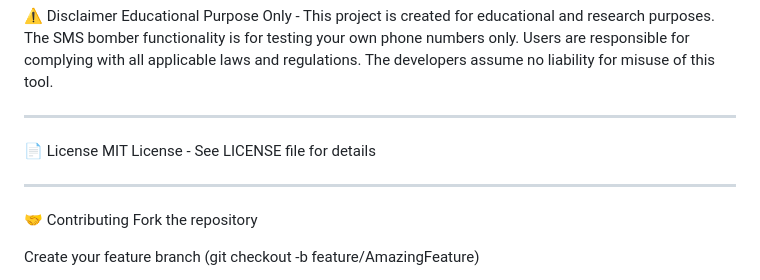
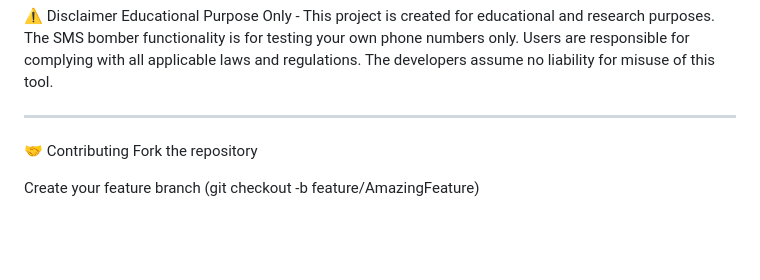
Before and after one commit to blackshot134/black_whale, a Markdown page: README.md, the part around the change. Drawn GitHub-style; blank space fills up the shorter version.

```diff
--- a/README.md
+++ b/README.md
@@ -122,9 +122,7 @@ __________________________________
 ⚠️ Disclaimer
 Educational Purpose Only - This project is created for educational and research purposes. The SMS bomber functionality is for testing your own phone numbers only. Users are responsible for complying with all applicable laws and regulations. The developers assume no liability for misuse of this tool.
 __________________________________
-📄 License
-MIT License - See LICENSE file for details
-__________________________________
+
 🤝 Contributing
 Fork the repository
 
```
